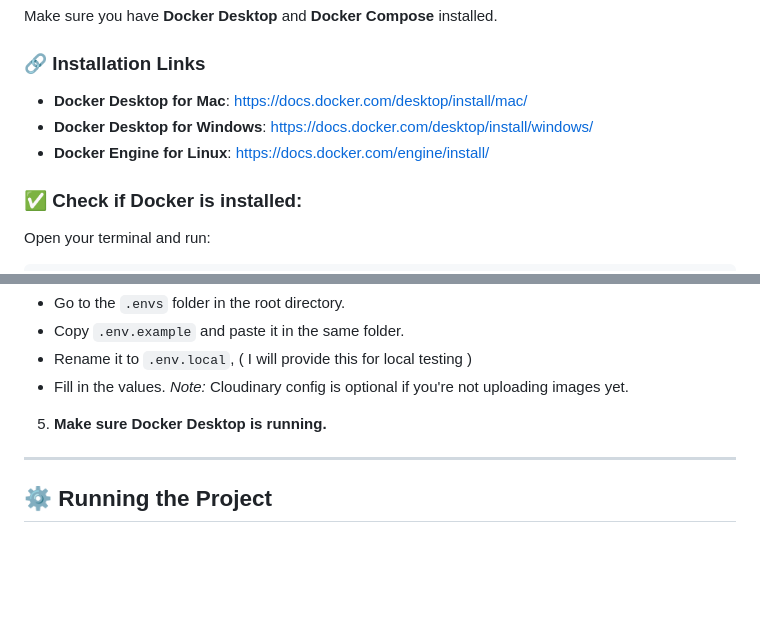
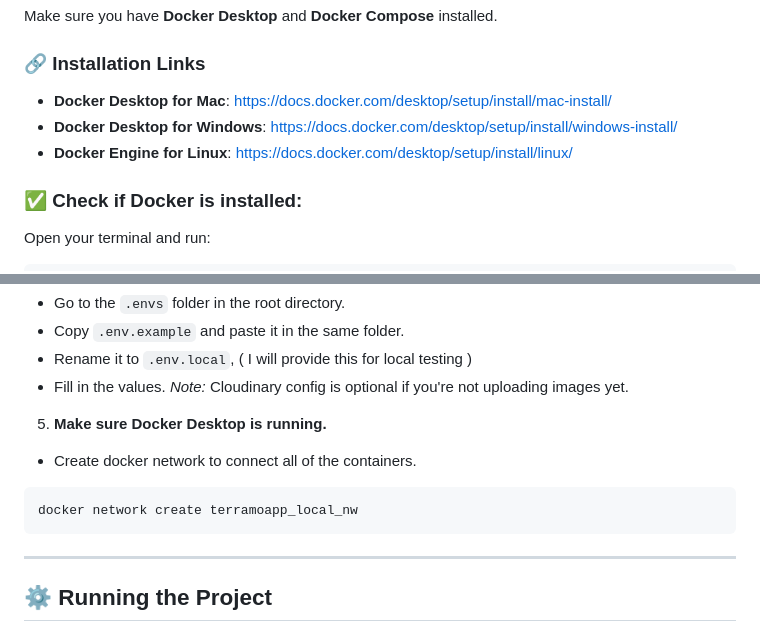
Before and after one commit to christsalvador2025/Terramo-Tool-with-Python-Django, a Markdown page: README.md, 2 parts joined by grey strips. GitHub-like rendering; blank space fills up the shorter version.

Commit message:
Update Readmefile
Update Readmefile

````diff
--- a/README.md
+++ b/README.md
@@ -5,9 +5,9 @@
 Make sure you have **Docker Desktop** and **Docker Compose** installed.
 
 ### 🔗 Installation Links
-- **Docker Desktop for Mac**: https://docs.docker.com/desktop/install/mac/
-- **Docker Desktop for Windows**: https://docs.docker.com/desktop/install/windows/
-- **Docker Engine for Linux**: https://docs.docker.com/engine/install/
+- **Docker Desktop for Mac**: https://docs.docker.com/desktop/setup/install/mac-install/
+- **Docker Desktop for Windows**: https://docs.docker.com/desktop/setup/install/windows-install/
+- **Docker Engine for Linux**: https://docs.docker.com/desktop/setup/install/linux/
 
 ### ✅ Check if Docker is installed:
 Open your terminal and run:
@@ -36,7 +36,10 @@ git clone <githubrepolink>
 - Fill in the values. *Note:* Cloudinary config is optional if you're not uploading images yet.
 
 5. **Make sure Docker Desktop is running.**
-
+- Create docker network to connect all of the containers.
+```bash
+docker network create terramoapp_local_nw
+```
 ---
 
 ## ⚙️ Running the Project
````
